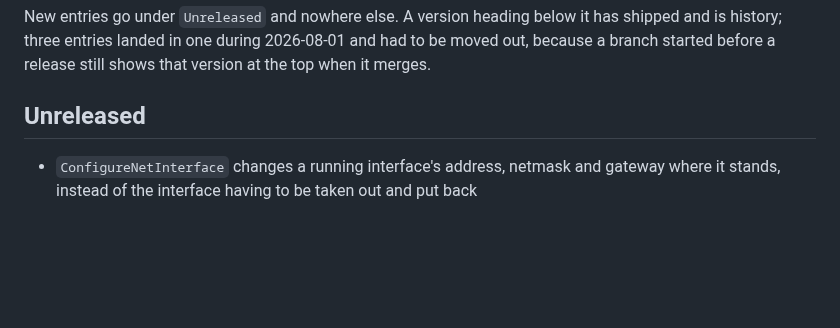
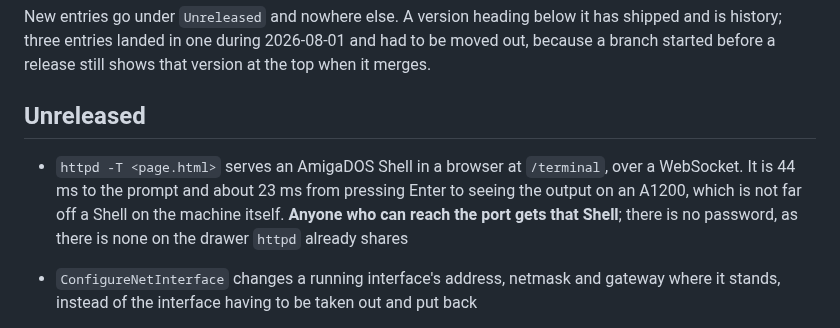
Before and after one commit to tinic/AmiNetXDuo, a Markdown page: CHANGELOG.md, the part around the change. Drawn GitHub-style; blank space fills up the shorter version.

```diff
--- a/CHANGELOG.md
+++ b/CHANGELOG.md
@@ -8,6 +8,8 @@ had to be moved out, because a branch started before a release still shows that
 version at the top when it merges.
 
 ## Unreleased
+
+- `httpd -T <page.html>` serves an AmigaDOS Shell in a browser at `/terminal`, over a WebSocket. It is 44 ms to the prompt and about 23 ms from pressing Enter to seeing the output on an A1200, which is not far off a Shell on the machine itself. **Anyone who can reach the port gets that Shell**; there is no password, as there is none on the drawer `httpd` already shares
 
 - `ConfigureNetInterface` changes a running interface's address, netmask and gateway where it stands, instead of the interface having to be taken out and put back
 - `ConfigureNetInterface CONFIGURE=DHCP` renews one interface's lease, and `RELEASE` gives it up, without restarting the network
```
Also changed, not shown: README.md (+4 -1 lines).
